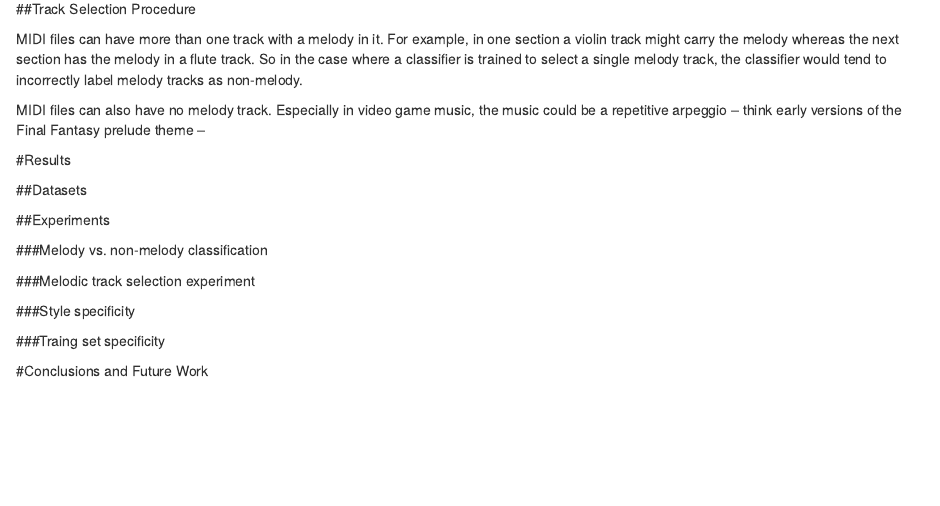
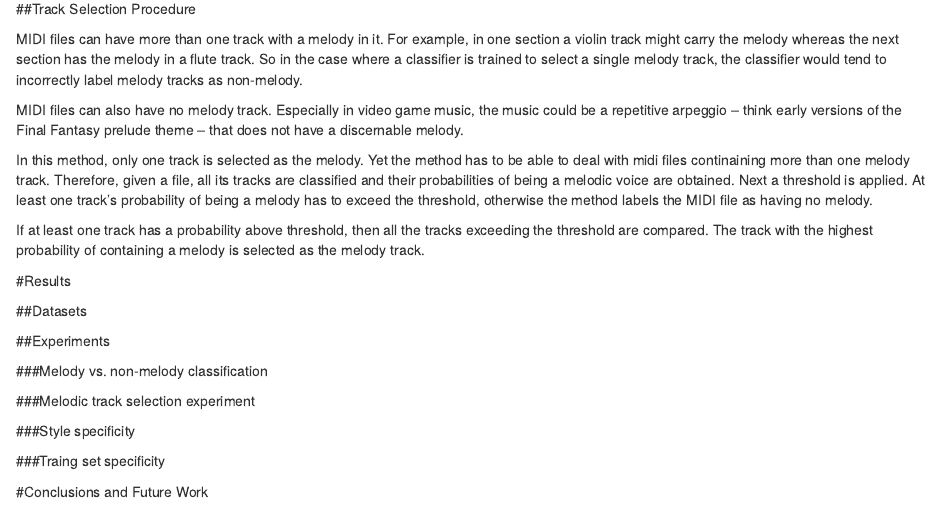
Before and after one commit to areeves87/midi-analysis, an R Markdown document (Melody_report.rmd): the page in a window 1100 px wide, from 2930 px down. Rendered offline with R 4.5, knitr and Pandoc, with nearby package versions; some code elsewhere in the file could not run offline.

Commit message:
track selection procedure

```diff
--- a/Melody_report.rmd
+++ b/Melody_report.rmd
@@ -263,7 +263,11 @@ The membership for class "melody" can be interpreted as a track's probability of
 
 MIDI files can have more than one track with a melody in it. For example, in one section a violin track might carry the melody whereas the next section has the melody in a flute track. So in the case where a classifier is trained to select a single melody track, the classifier would tend to incorrectly label melody tracks as non-melody.
 
-MIDI files can also have no melody track. Especially in video game music, the music could be a repetitive arpeggio -- think early versions of the Final Fantasy prelude theme --
+MIDI files can also have no melody track. Especially in video game music, the music could be a repetitive arpeggio -- think early versions of the Final Fantasy prelude theme -- that does not have a discernable melody.
+
+In this method, only one track is selected as the melody. Yet the method has to be able to deal with midi files continaining more than one melody track. Therefore, given a file, all its tracks are classified and their probabilities of being a melodic voice are obtained. Next a threshold is applied. At least one track's probability of being a melody has to exceed the threshold, otherwise the method labels the MIDI file as having no melody.
+
+If at least one track has a probability above threshold, then all the tracks exceeding the threshold are compared. The track with the highest probability of containing a melody is selected as the melody track.
 
 #Results
 
```
